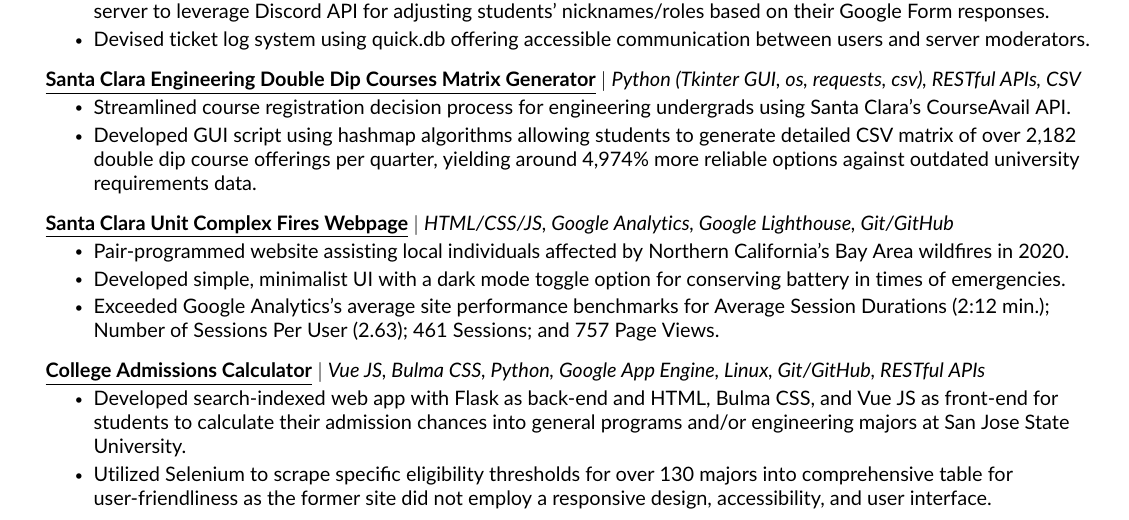
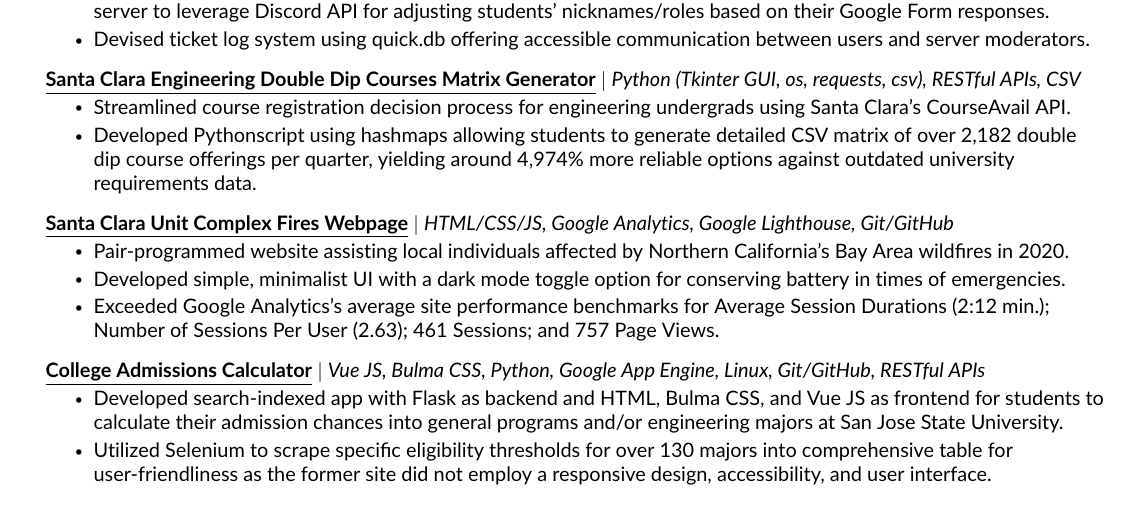
Before and after one commit to JAVAB3ANS/javab3ans, a LaTeX CV (resume.tex, which reads resume/projects.tex): part of page 1 of 2, cut so that both start at the same text. Compiled offline with pdfLaTeX.

Commit message:
Update projects.tex

```diff
--- a/resume/projects.tex
+++ b/resume/projects.tex
@@ -19,7 +19,7 @@
           {\textbf{\href{https://github.com/JAVAB3ANS/SCU-Double-Dips/}{\underline{Santa Clara Engineering Double Dip Courses Matrix Generator}}} $|$ \emph{Python (Tkinter GUI, os, requests, csv), RESTful APIs, CSV}}{}
           \resumeItemListStart
             \resumeItem{Streamlined course registration decision process for engineering undergrads using Santa Clara's CourseAvail API.}
-            \resumeItem{Developed GUI script using hashmap algorithms allowing students to generate detailed CSV matrix of over 2,182 double dip course offerings per quarter, yielding around 4,974\% more reliable options against outdated university requirements data.}
+            \resumeItem{Developed Pythonscript using hashmaps allowing students to generate detailed CSV matrix of over 2,182 double dip course offerings per quarter, yielding around 4,974\% more reliable options against outdated university requirements data.}
           \resumeItemListEnd
         \resumeProjectHeading
           {\textbf{\href{https://github.com/dotimothy/scucomplexfires/}{\underline{Santa Clara Unit Complex Fires Webpage}}} $|$ \emph{HTML/CSS/JS, Google Analytics, Google Lighthouse, Git/GitHub}}{}
@@ -31,7 +31,7 @@
     \resumeProjectHeading
           {\textbf{\href{https://github.com/JAVAB3ANS/sjsu-ei/}{\underline{College Admissions Calculator}}} $|$ \emph{Vue JS, Bulma CSS, Python, Google App Engine, Linux, Git/GitHub, RESTful APIs}}{}
           \resumeItemListStart
-            \resumeItem{Developed search-indexed web app with Flask as back-end and HTML, Bulma CSS, and Vue JS as front-end for students to calculate their admission chances into general programs and/or engineering majors at San Jose State University.}
+            \resumeItem{Developed search-indexed app with Flask as backend and HTML, Bulma CSS, and Vue JS as frontend for students to calculate their admission chances into general programs and/or engineering majors at San Jose State University.}
             \resumeItem{Utilized Selenium to scrape specific eligibility thresholds for over 130 majors into comprehensive table for user-friendliness as the former site did not employ a responsive design, accessibility, and user interface.}
           \resumeItemListEnd
     \resumeSubHeadingListEnd
```
